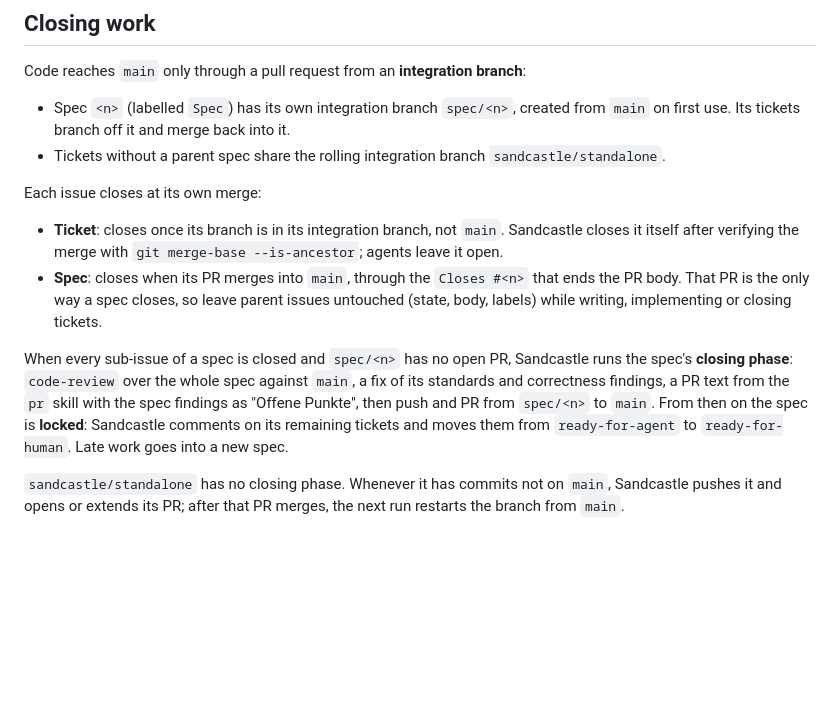
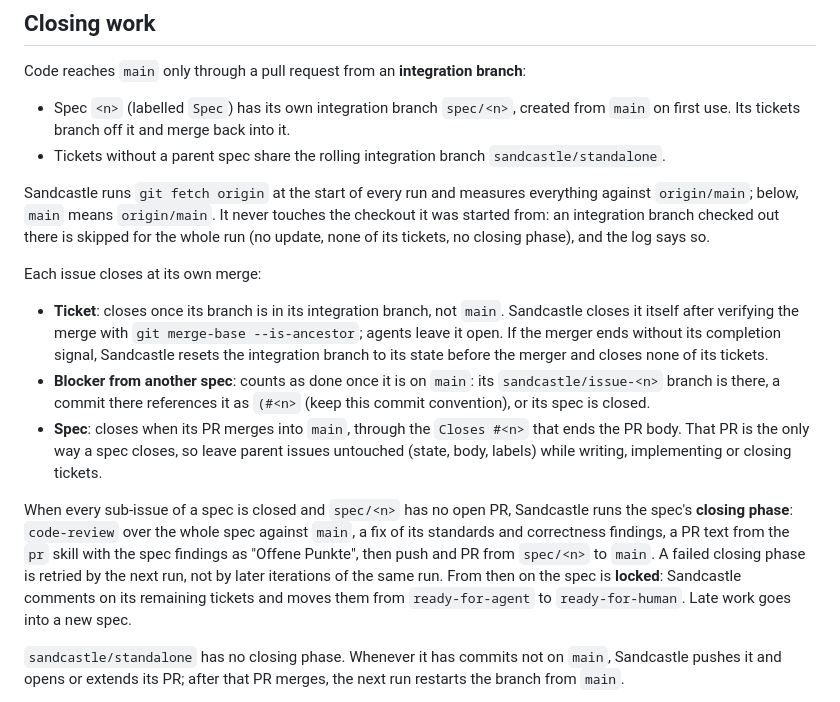
Before and after one commit to fgrng/failure_on_the_fly, a Markdown page: docs/agents/issue-tracker.md, the part around the change. Drawn GitHub-style; blank space fills up the shorter version.

```diff
--- a/docs/agents/issue-tracker.md
+++ b/docs/agents/issue-tracker.md
@@ -14,12 +14,15 @@ Code reaches `main` only through a pull request from an **integration branch**:
 - Spec `<n>` (labelled `Spec`) has its own integration branch `spec/<n>`, created from `main` on first use. Its tickets branch off it and merge back into it.
 - Tickets without a parent spec share the rolling integration branch `sandcastle/standalone`.
 
+Sandcastle runs `git fetch origin` at the start of every run and measures everything against `origin/main`; below, `main` means `origin/main`. It never touches the checkout it was started from: an integration branch checked out there is skipped for the whole run (no update, none of its tickets, no closing phase), and the log says so.
+
 Each issue closes at its own merge:
 
-- **Ticket**: closes once its branch is in its integration branch, not `main`. Sandcastle closes it itself after verifying the merge with `git merge-base --is-ancestor`; agents leave it open.
+- **Ticket**: closes once its branch is in its integration branch, not `main`. Sandcastle closes it itself after verifying the merge with `git merge-base --is-ancestor`; agents leave it open. If the merger ends without its completion signal, Sandcastle resets the integration branch to its state before the merger and closes none of its tickets.
+- **Blocker from another spec**: counts as done once it is on `main`: its `sandcastle/issue-<n>` branch is there, a commit there references it as `(#<n>` (keep this commit convention), or its spec is closed.
 - **Spec**: closes when its PR merges into `main`, through the `Closes #<n>` that ends the PR body. That PR is the only way a spec closes, so leave parent issues untouched (state, body, labels) while writing, implementing or closing tickets.
 
-When every sub-issue of a spec is closed and `spec/<n>` has no open PR, Sandcastle runs the spec's **closing phase**: `code-review` over the whole spec against `main`, a fix of its standards and correctness findings, a PR text from the `pr` skill with the spec findings as "Offene Punkte", then push and PR from `spec/<n>` to `main`. From then on the spec is **locked**: Sandcastle comments on its remaining tickets and moves them from `ready-for-agent` to `ready-for-human`. Late work goes into a new spec.
+When every sub-issue of a spec is closed and `spec/<n>` has no open PR, Sandcastle runs the spec's **closing phase**: `code-review` over the whole spec against `main`, a fix of its standards and correctness findings, a PR text from the `pr` skill with the spec findings as "Offene Punkte", then push and PR from `spec/<n>` to `main`. A failed closing phase is retried by the next run, not by later iterations of the same run. From then on the spec is **locked**: Sandcastle comments on its remaining tickets and moves them from `ready-for-agent` to `ready-for-human`. Late work goes into a new spec.
 
 `sandcastle/standalone` has no closing phase. Whenever it has commits not on `main`, Sandcastle pushes it and opens or extends its PR; after that PR merges, the next run restarts the branch from `main`.
 
```
Also changed, not shown: README.md (+15 -3 lines).
